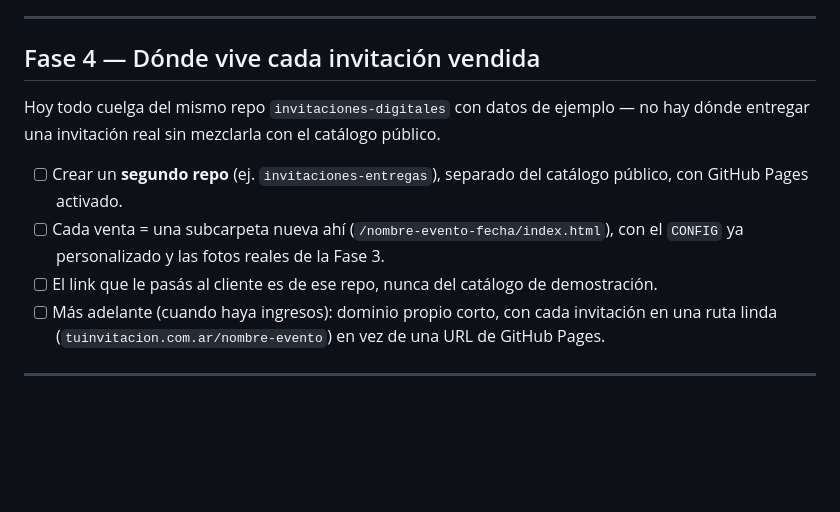
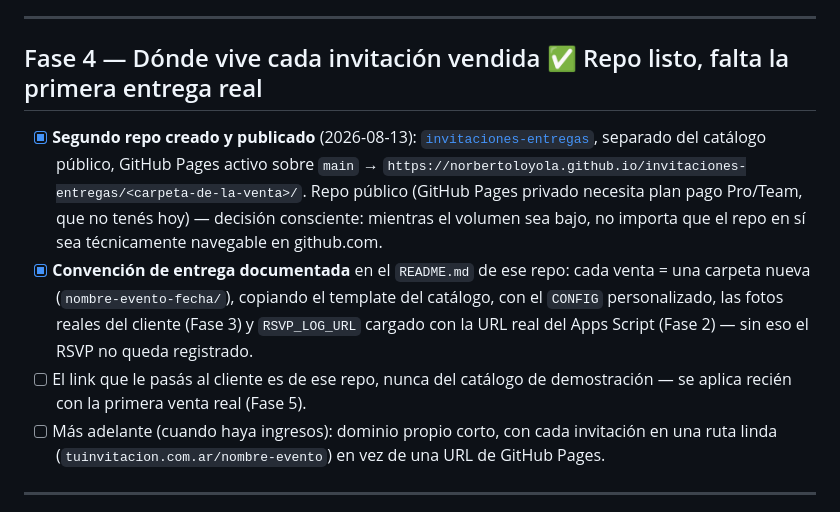
Before and after one commit to NorbertoLoyola/invitaciones-digitales, a Markdown page: PLAN-COMERCIAL.md, the part around the change. Drawn GitHub-style; blank space fills up the shorter version.

Commit message:
Fase 4: crear repo de entregas separado del catalogo, con Pages activo
invitaciones-entregas queda publicado en GitHub Pages, con el README
documentando la convencion por venta (carpeta nueva, CONFIG y fotos
reales, RSVP_LOG_URL cargado). Falta solo la primera entrega real,
que ya es parte de la Fase 5.

```diff
--- a/PLAN-COMERCIAL.md
+++ b/PLAN-COMERCIAL.md
@@ -75,13 +75,11 @@ No hace falta un sistema de upload todavía — eso es Fase 6.
 
 ---
 
-## Fase 4 — Dónde vive cada invitación vendida
+## Fase 4 — Dónde vive cada invitación vendida ✅ Repo listo, falta la primera entrega real
 
-Hoy todo cuelga del mismo repo `invitaciones-digitales` con datos de ejemplo — no hay dónde entregar una invitación real sin mezclarla con el catálogo público.
-
-- [ ] Crear un **segundo repo** (ej. `invitaciones-entregas`), separado del catálogo público, con GitHub Pages activado.
-- [ ] Cada venta = una subcarpeta nueva ahí (`/nombre-evento-fecha/index.html`), con el `CONFIG` ya personalizado y las fotos reales de la Fase 3.
-- [ ] El link que le pasás al cliente es de ese repo, nunca del catálogo de demostración.
+- [x] **Segundo repo creado y publicado** (2026-08-13): [`invitaciones-entregas`](https://github.com/NorbertoLoyola/invitaciones-entregas), separado del catálogo público, GitHub Pages activo sobre `main` → `https://norbertoloyola.github.io/invitaciones-entregas/<carpeta-de-la-venta>/`. Repo público (GitHub Pages privado necesita plan pago Pro/Team, que no tenés hoy) — decisión consciente: mientras el volumen sea bajo, no importa que el repo en sí sea técnicamente navegable en github.com.
+- [x] **Convención de entrega documentada** en el `README.md` de ese repo: cada venta = una carpeta nueva (`nombre-evento-fecha/`), copiando el template del catálogo, con el `CONFIG` personalizado, las fotos reales del cliente (Fase 3) y `RSVP_LOG_URL` cargado con la URL real del Apps Script (Fase 2) — sin eso el RSVP no queda registrado.
+- [ ] El link que le pasás al cliente es de ese repo, nunca del catálogo de demostración — se aplica recién con la primera venta real (Fase 5).
 - [ ] Más adelante (cuando haya ingresos): dominio propio corto, con cada invitación en una ruta linda (`tuinvitacion.com.ar/nombre-evento`) en vez de una URL de GitHub Pages.
 
 ---
```
